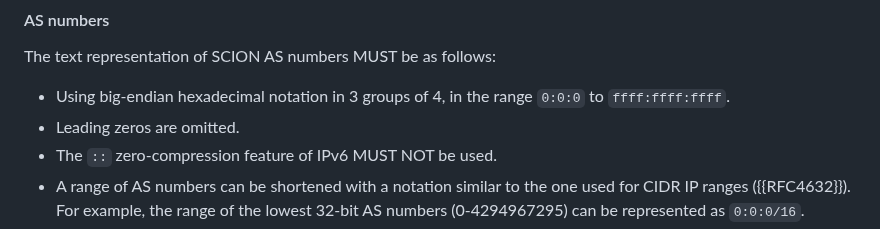
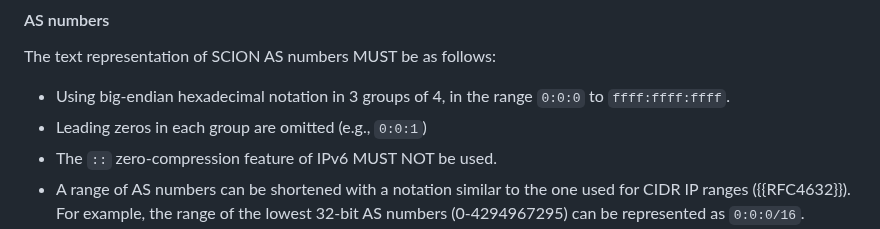
Before and after one commit to scionassociation/scion-cp_I-D, a Markdown page: draft-dekater-scion-controlplane.md, the part around the change. GitHub-like rendering.

Commit message:
Update draft-dekater-scion-controlplane.md
Co-authored-by: Nicola Rustignoli <nicorusti@users.noreply.github.com>

```diff
--- a/draft-dekater-scion-controlplane.md
+++ b/draft-dekater-scion-controlplane.md
@@ -379,7 +379,7 @@ The text representation of SCION ISD numbers MUST be its decimal ASCII represent
 The text representation of SCION AS numbers MUST be as follows:
 
 - Using big-endian hexadecimal notation in 3 groups of 4, in the range `0:0:0` to `ffff:ffff:ffff`.
-- Leading zeros are omitted.
+- Leading zeros in each group are omitted (e.g., `0:0:1`)
 - The `::` zero-compression feature of IPv6 MUST NOT be used.
 - A range of AS numbers can be shortened with a notation similar to the one used for CIDR IP ranges ({{RFC4632}}). For example, the range of the lowest 32-bit AS numbers (0-4294967295) can be represented as `0:0:0/16`.
 - For historical reasons, SCION AS numbers in the lower 32-bit range MAY also be represented as decimal for human readability. For example, if a program receives the AS number `0:1:f`, it MAY display the number as "65551".
```
